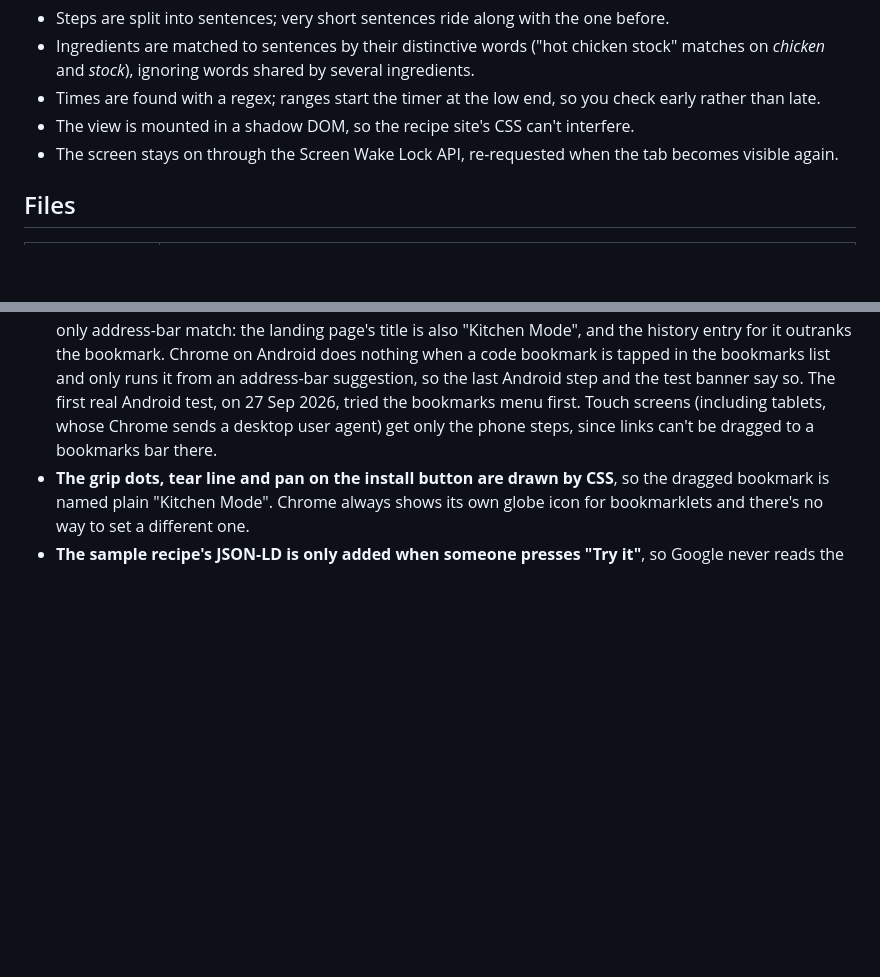
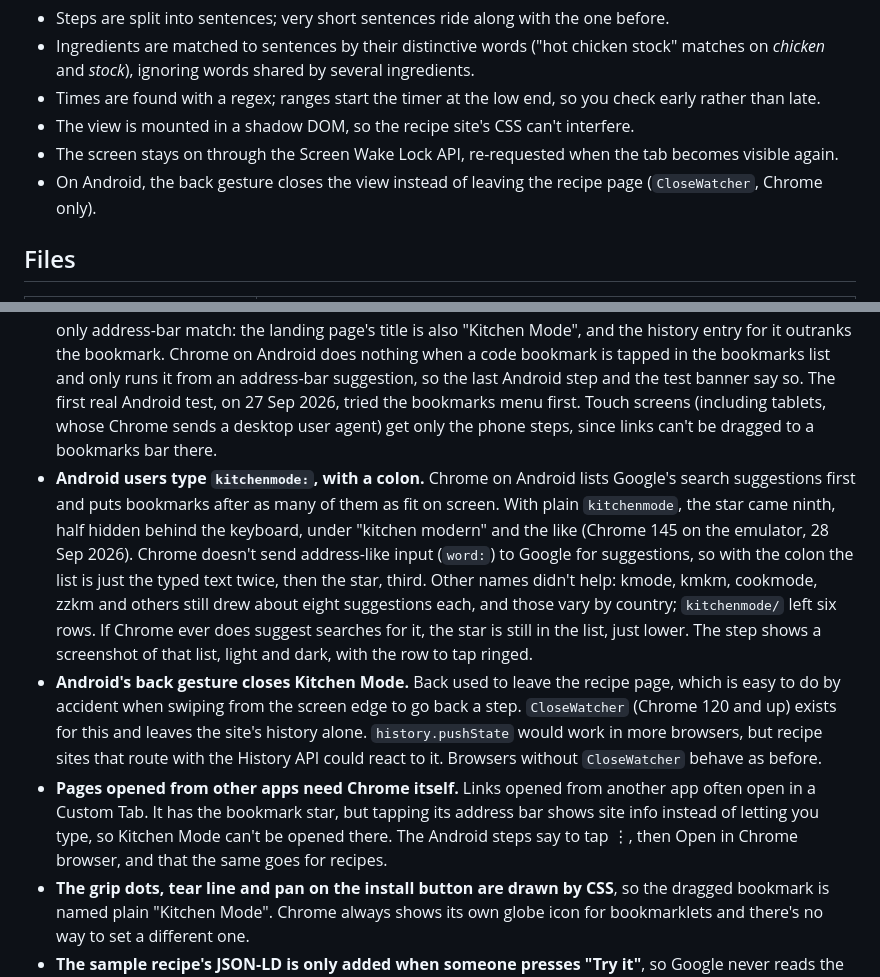
Before and after one commit to richy-builds/kitchen-mode, a Markdown page: README.md, 2 parts joined by grey strips. GitHub-like rendering; blank space fills up the shorter version.

```diff
--- a/README.md
+++ b/README.md
@@ -27,6 +27,7 @@ Recipe sites publish a structured copy of each recipe ([schema.org Recipe](https
 - Times are found with a regex; ranges start the timer at the low end, so you check early rather than late.
 - The view is mounted in a shadow DOM, so the recipe site's CSS can't interfere.
 - The screen stays on through the Screen Wake Lock API, re-requested when the tab becomes visible again.
+- On Android, the back gesture closes the view instead of leaving the recipe page (`CloseWatcher`, Chrome only).
 
 ## Files
 
@@ -98,6 +109,9 @@ Checked on 27 Sep 2026 by loading a recipe page and running the same data lookup
 - **A bookmarklet rather than an extension.** No install, store fee or review, and nothing leaves the page but an anonymous count. The costs: it's desktop-first, phone setup means pasting code into a bookmark by hand, and bookmarks dragged on a computer never update, so test before sharing a new version.
 - **Phones get a short loader bookmark; computers keep the full code.** The first phone users couldn't get the 34 KB bookmark to run: 8 "Copy the code" presses on 27 Sep and no phone opens. So phones now paste a 224-character bookmark that loads `km.js` from this site. It's short enough to check by eye, it always runs the current build, and if the script can't load it says so instead of doing nothing. The cost: each open fetches `km.js` from this site (Vercel's default `max-age=0, must-revalidate`, so a quick revalidation), and sites whose security policy only allows scripts from listed hosts would block it (none of the 50 listed sites that answered a plain request do). Computers keep the full-code drag, which works; switching them too would bring updates to everyone.
 - **Setup ends with a test.** The last phone step opens the test recipe (`#test`), which puts the sample recipe on the page and shows a banner saying what to do, then "It works" once a bookmark opens it. People find out at once, with the steps still in front of them. Android steps name the bookmark `kitchenmode` so it's the only address-bar match: the landing page's title is also "Kitchen Mode", and the history entry for it outranks the bookmark. Chrome on Android does nothing when a code bookmark is tapped in the bookmarks list and only runs it from an address-bar suggestion, so the last Android step and the test banner say so. The first real Android test, on 27 Sep 2026, tried the bookmarks menu first. Touch screens (including tablets, whose Chrome sends a desktop user agent) get only the phone steps, since links can't be dragged to a bookmarks bar there.
+- **Android users type `kitchenmode:`, with a colon.** Chrome on Android lists Google's search suggestions first and puts bookmarks after as many of them as fit on screen. With plain `kitchenmode`, the star came ninth, half hidden behind the keyboard, under "kitchen modern" and the like (Chrome 145 on the emulator, 28 Sep 2026). Chrome doesn't send address-like input (`word:`) to Google for suggestions, so with the colon the list is just the typed text twice, then the star, third. Other names didn't help: kmode, kmkm, cookmode, zzkm and others still drew about eight suggestions each, and those vary by country; `kitchenmode/` left six rows. If Chrome ever does suggest searches for it, the star is still in the list, just lower. The step shows a screenshot of that list, light and dark, with the row to tap ringed.
+- **Android's back gesture closes Kitchen Mode.** Back used to leave the recipe page, which is easy to do by accident when swiping from the screen edge to go back a step. `CloseWatcher` (Chrome 120 and up) exists for this and leaves the site's history alone. `history.pushState` would work in more browsers, but recipe sites that route with the History API could react to it. Browsers without `CloseWatcher` behave as before.
+- **Pages opened from other apps need Chrome itself.** Links opened from another app often open in a Custom Tab. It has the bookmark star, but tapping its address bar shows site info instead of letting you type, so Kitchen Mode can't be opened there. The Android steps say to tap ⋮, then Open in Chrome browser, and that the same goes for recipes.
 - **The grip dots, tear line and pan on the install button are drawn by CSS**, so the dragged bookmark is named plain "Kitchen Mode". Chrome always shows its own globe icon for bookmarklets and there's no way to set a different one.
 - **The sample recipe's JSON-LD is only added when someone presses "Try it"**, so Google never reads the landing page as a recipe.
 - **Landing page design: "The Pass".** Each recipe step is an order ticket clipped to the steel rail at a restaurant pass. The bookmarks bar is the rail, and installing means hanging the Kitchen Mode ticket on it. Cream ground, white tickets with a clip and drop shadow, tomato red (#d92d20) for actions, amber (#ffb020) for timers, espresso bands; steel is the only cool colour. Fonts are Archivo condensed for headings, IBM Plex Mono for labels and Atkinson Hyperlegible Next for body text (legibility is the point of the tool). The hero ticket plays through a step the way the real view does. Every text and background pair is at least 4.5:1, or 3:1 for text 24px and up, in light and dark mode.
```
Also changed, not shown: other parts of README.md (+12 -2 lines), android-address-bar-dark.png (added), android-address-bar.png (added), 4 other files.
